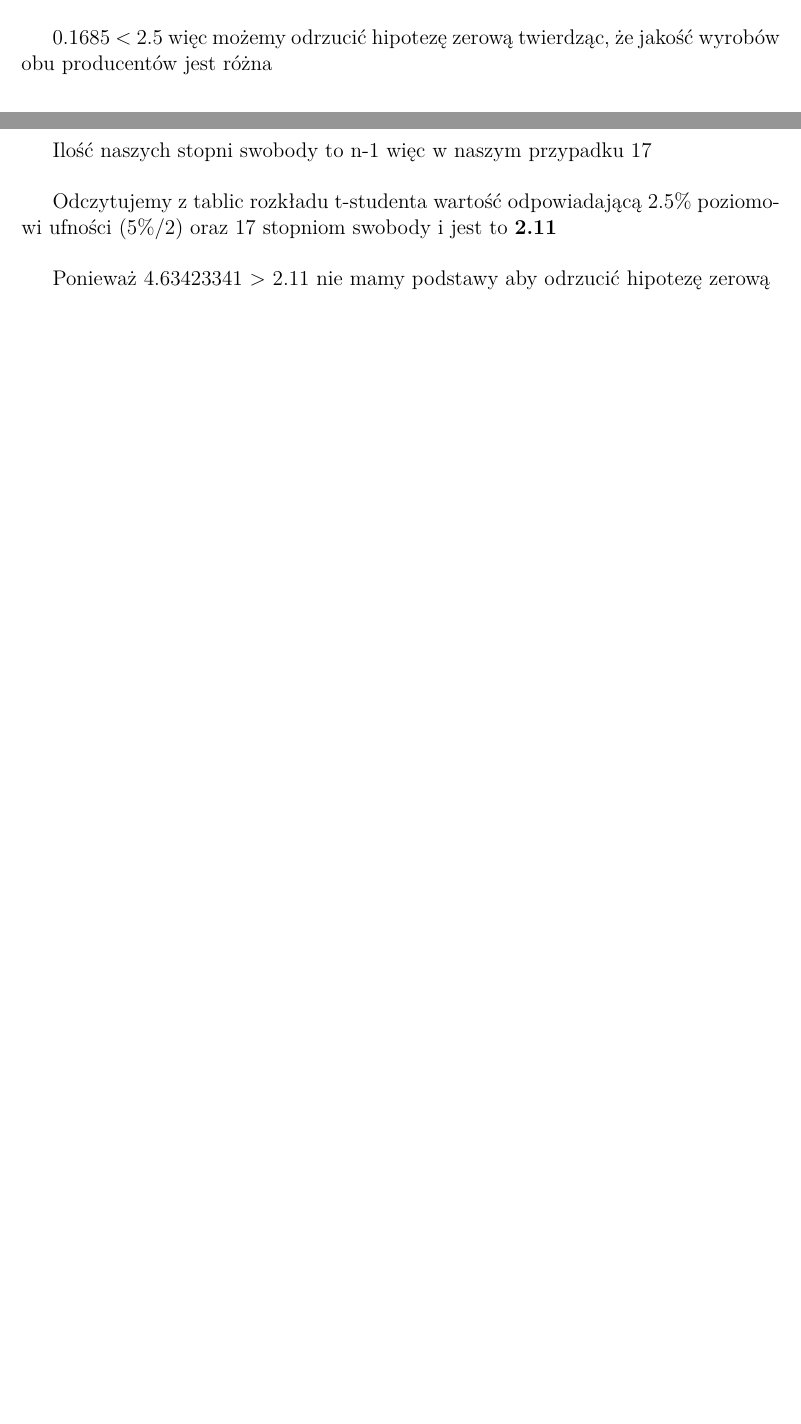
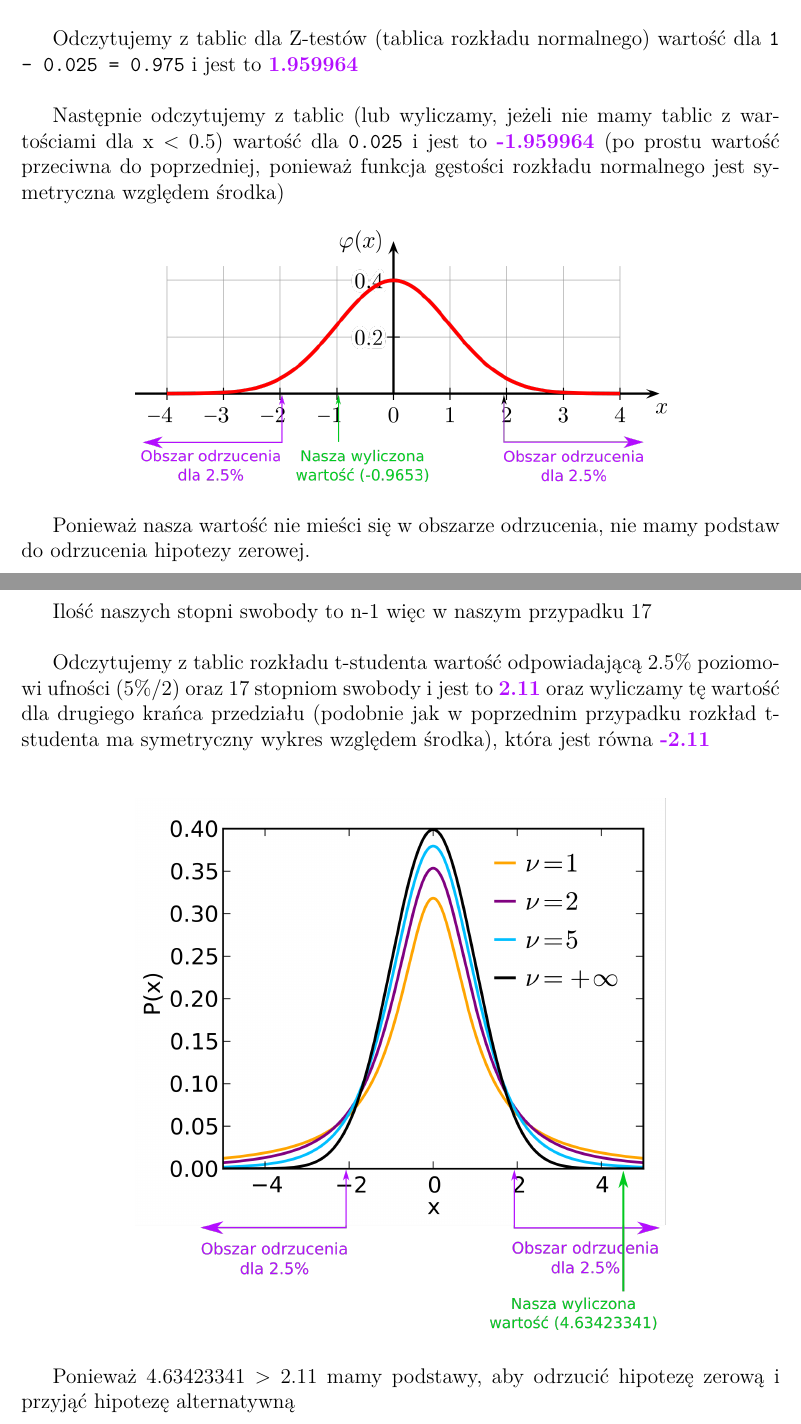
Before and after one commit to mdymek/EGZ_licencjacki, a LaTeX document (praktyka/main.tex): two parts of pages 28 and 29 of 62 before the commit and two parts of pages 28 and 30 of 63 after it, joined at a grey line, cut at the place of the change, the shorter picture padded with empty space. Compiled offline with pdfLaTeX.

Commit message:
Fixes for ex. 12 and 13 (#5)
* ex. 12 and 13 fixes

* Small improvements

Co-authored-by: Michał Piotrowski <mpiotrowski@virtuslab.com>

```diff
--- a/praktyka/main.tex
+++ b/praktyka/main.tex
@@ -689,4 +685,15 @@
-    0.1685 $<$ 2.5 więc możemy odrzucić hipotezę zerową twierdząc, że jakość wyrobów obu producentów jest różna
+    W naszej hipotezie mamy pytanie o równość, więc bierzemy pod uwagę obie końcówki przedziału. Mamy sprawdzić prawdziwość naszej hipotezy na 5\% poziomie istotności, więc na każdą końcówkę mamy po 2.5\%. \\
+
+    Odczytujemy z tablic dla Z-testów (tablica rozkładu normalnego) wartość dla \texttt{1 - 0.025 = 0.975} i jest to \textbf{\color[HTML]{b30eff}1.959964} \\
+
+    Następnie odczytujemy z tablic (lub wyliczamy, jeżeli nie mamy tablic z wartościami dla x $<$ 0.5) wartość dla \texttt{0.025} i jest to \textbf{\color[HTML]{b30eff}-1.959964} (po prostu wartość przeciwna do poprzedniej, ponieważ funkcja gęstości rozkładu normalnego jest symetryczna względem środka)
+
+    \begin{figure}[H]
+        \center
+        \includegraphics[width=0.7\linewidth]{z-test.png}
+    \end{figure}
+
+    Ponieważ nasza wartość nie mieści się w obszarze odrzucenia, nie mamy podstaw do odrzucenia hipotezy zerowej.
 
 
     \subsection{T-testy}
@@ -731,9 +738,14 @@
 
     Ilość naszych stopni swobody to n-1 więc w naszym przypadku 17 \\
 
-    Odczytujemy z tablic rozkładu t-studenta wartość odpowiadającą 2.5\% poziomowi ufności (5\%/2) oraz 17 stopniom swobody i jest to \textbf{2.11} \\
-
-    Ponieważ 4.63423341 $>$ 2.11 nie mamy podstawy aby odrzucić hipotezę zerową
+    Odczytujemy z tablic rozkładu t-studenta wartość odpowiadającą 2.5\% poziomowi ufności (5\%/2) oraz 17 stopniom swobody i jest to \textbf{\color[HTML]{b30eff}2.11} oraz wyliczamy tę wartość dla drugiego krańca przedziału (podobnie jak w poprzednim przypadku rozkład t-studenta ma symetryczny wykres względem środka), która jest równa \textbf{\color[HTML]{b30eff}-2.11} \\
+
+    \begin{figure}[H]
+        \center
+        \includegraphics[width=0.7\linewidth]{t-test.png}
+    \end{figure}
+
+    Ponieważ 4.63423341 $>$ 2.11 mamy podstawy, aby odrzucić hipotezę zerową i przyjąć hipotezę alternatywną
 
 
     \subsection{Testy Chi-kwadrat}
```
Also changed, not shown: praktyka/graphics/t-test.png (added), praktyka/graphics/t-test.svg (added), praktyka/graphics/z-test.png (added), praktyka/graphics/z-test.svg (added), praktyka/main.pdf, praktyka/main.tex (22 more changed lines).
